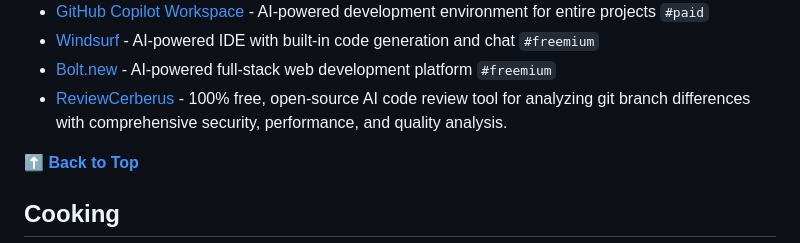
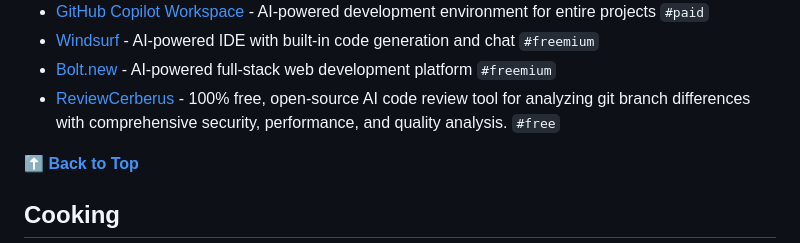
Before and after one commit to SergiuPogor/hanishrao-collective-ai-tools, a Markdown page: README.md, the part around the change. Drawn GitHub-style.

Commit message:
chore: added tag in desc

```diff
--- a/README.md
+++ b/README.md
@@ -222,7 +222,7 @@ Use these hashtags in search to filter out the tools
 - [GitHub Copilot Workspace](https://github.com/features/copilot) - AI-powered development environment for entire projects `#paid`
 - [Windsurf](https://codeium.com/windsurf) - AI-powered IDE with built-in code generation and chat `#freemium`
 - [Bolt.new](https://bolt.new/) - AI-powered full-stack web development platform `#freemium`
-- [ReviewCerberus](https://github.com/Kirill89/reviewcerberus) - 100% free, open-source AI code review tool for analyzing git branch differences with comprehensive security, performance, and quality analysis.
+- [ReviewCerberus](https://github.com/Kirill89/reviewcerberus) - 100% free, open-source AI code review tool for analyzing git branch differences with comprehensive security, performance, and quality analysis. `#free`
 
 **[⬆️ Back to Top](#table-of-contents)**
 
```
